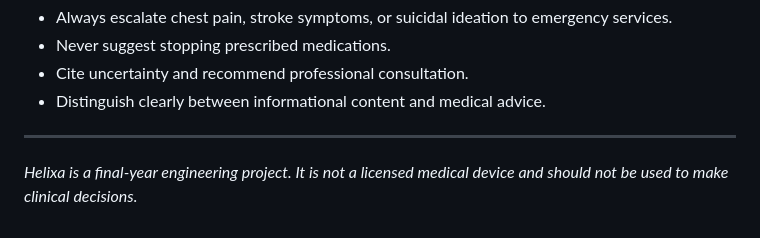
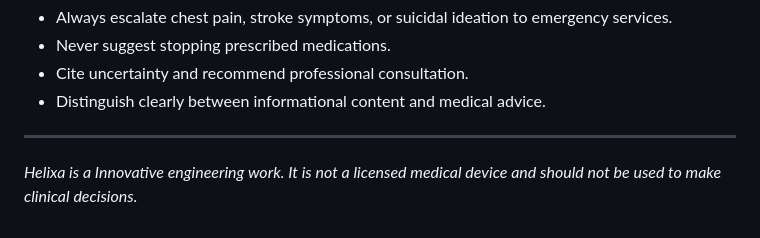
Before and after one commit to Git-me-Harish/Helixa, a Markdown page: README.md, the part around the change. GitHub-like rendering.

```diff
--- a/README.md
+++ b/README.md
@@ -316,4 +316,4 @@ Every AI response includes a mandatory disclaimer appended by the system prompt.
 
 ---
 
-*Helixa is a final-year engineering project. It is not a licensed medical device and should not be used to make clinical decisions.*
+*Helixa is a Innovative engineering work. It is not a licensed medical device and should not be used to make clinical decisions.*
```
